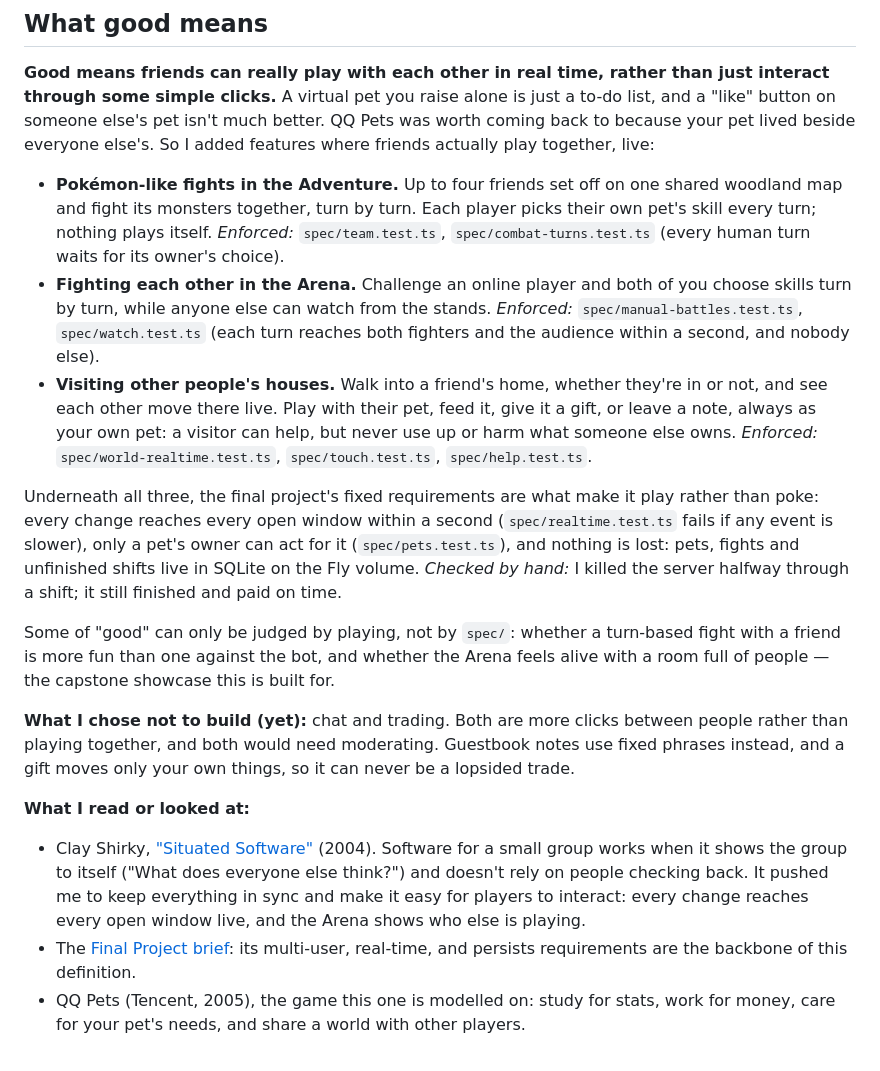
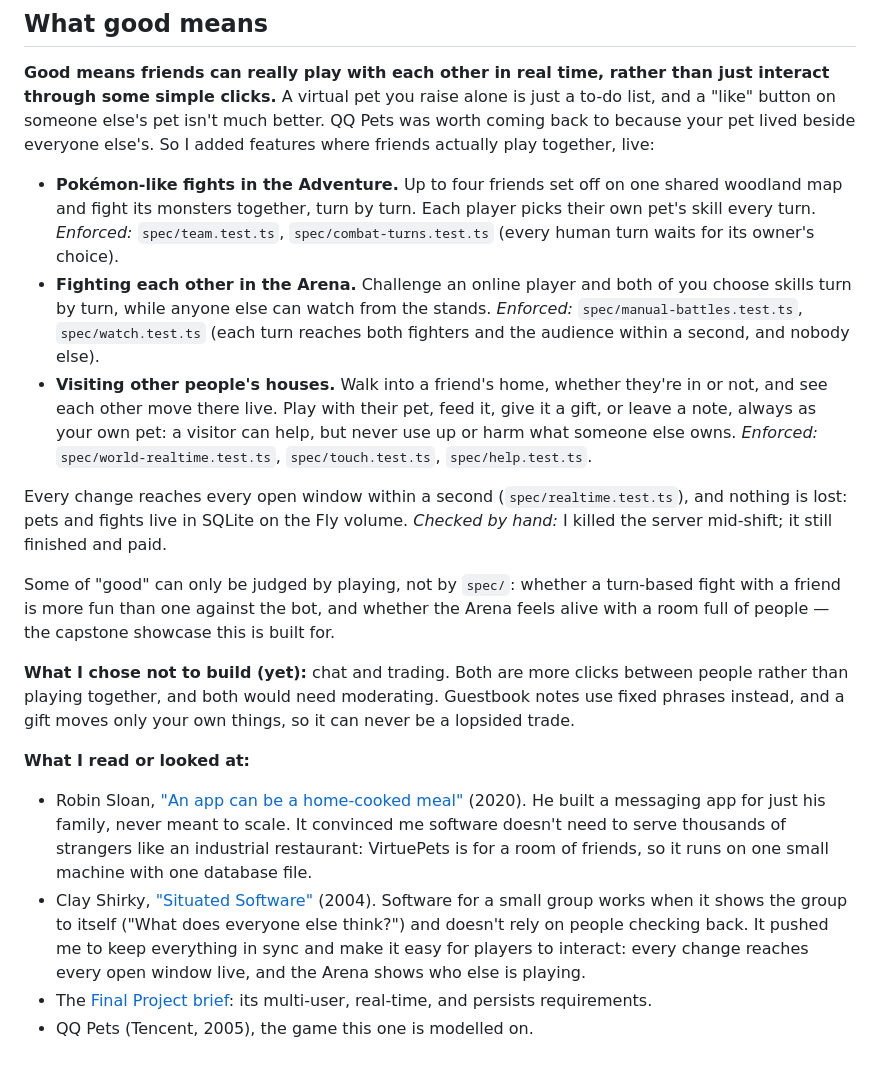
Before and after one commit to comp4020-agentic-coding-studio/comp4020-final-zer0tier, a Markdown page: README.md, the part around the change. Rendered like a GitHub page.

```diff
--- a/README.md
+++ b/README.md
@@ -23,7 +23,7 @@ So I added features where friends actually play together, live:
 
 - **Pokémon-like fights in the Adventure.** Up to four friends set off on one
   shared woodland map and fight its monsters together, turn by turn. Each
-  player picks their own pet's skill every turn; nothing plays itself.
+  player picks their own pet's skill every turn.
   *Enforced:* `spec/team.test.ts`, `spec/combat-turns.test.ts` (every human
   turn waits for its owner's choice).
 - **Fighting each other in the Arena.** Challenge an online player and both of
@@ -36,12 +36,9 @@ So I added features where friends actually play together, live:
   can help, but never use up or harm what someone else owns. *Enforced:*
   `spec/world-realtime.test.ts`, `spec/touch.test.ts`, `spec/help.test.ts`.
 
-Underneath all three, the final project's fixed requirements are what make it
-play rather than poke: every change reaches every open window within a second
-(`spec/realtime.test.ts` fails if any event is slower), only a pet's owner can
-act for it (`spec/pets.test.ts`), and nothing is lost: pets, fights and
-unfinished shifts live in SQLite on the Fly volume. *Checked by hand:* I killed
-the server halfway through a shift; it still finished and paid on time.
+Every change reaches every open window within a second (`spec/realtime.test.ts`),
+and nothing is lost: pets and fights live in SQLite on the Fly volume.
+*Checked by hand:* I killed the server mid-shift; it still finished and paid.
 
 Some of "good" can only be judged by playing, not by `spec/`: whether a
 turn-based fight with a friend is more fun than one against the bot, and
@@ -55,6 +52,12 @@ things, so it can never be a lopsided trade.
 
 **What I read or looked at:**
 
+- Robin Sloan,
+  ["An app can be a home-cooked meal"](https://www.robinsloan.com/notes/home-cooked-app/)
+  (2020). He built a messaging app for just his family, never meant to scale.
+  It convinced me software doesn't need to serve thousands of strangers like an
+  industrial restaurant: VirtuePets is for a room of friends, so it runs on one
+  small machine with one database file.
 - Clay Shirky,
   ["Situated Software"](https://gwern.net/doc/technology/2004-03-30-shirky-situatedsoftware.html)
   (2004). Software for a small group works when it shows the group to itself
@@ -64,8 +67,5 @@ things, so it can never be a lopsided trade.
   shows who else is playing.
 - The
   [Final Project brief](https://comp.anu.edu.au/courses/comp4020-agentic-coding-studio/assessments/final-project/):
-  its multi-user, real-time, and persists requirements are the backbone of
-  this definition.
-- QQ Pets (Tencent, 2005), the game this one is modelled on: study for
-  stats, work for money, care for your pet's needs, and share a world with
-  other players.
+  its multi-user, real-time, and persists requirements.
+- QQ Pets (Tencent, 2005), the game this one is modelled on.
```
Also changed, not shown: PROCESS.md (+22 -15 lines).
